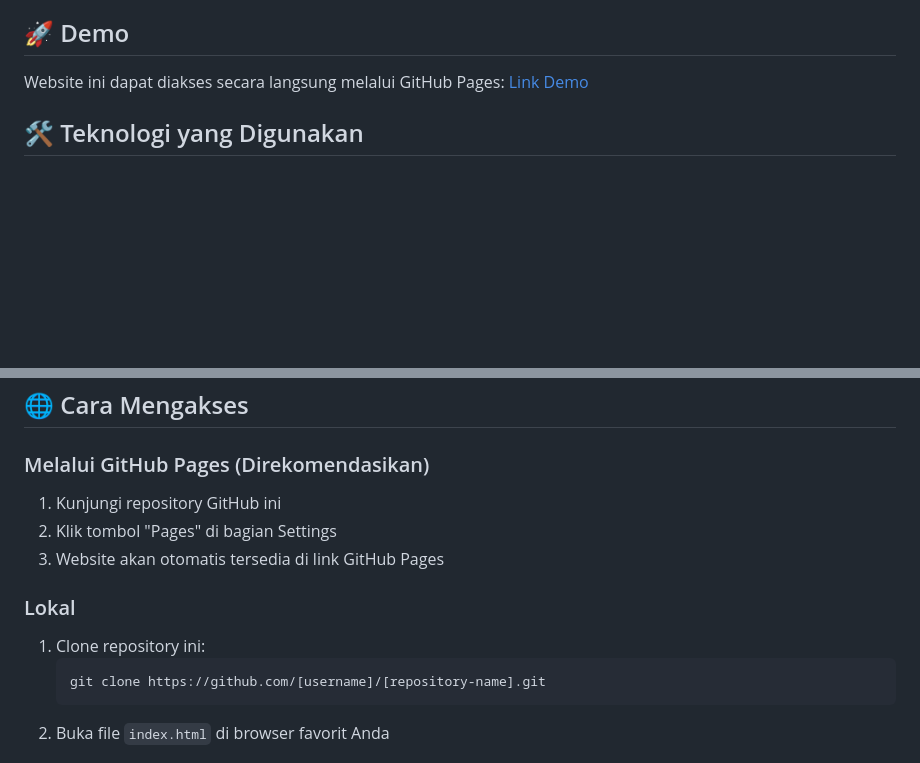
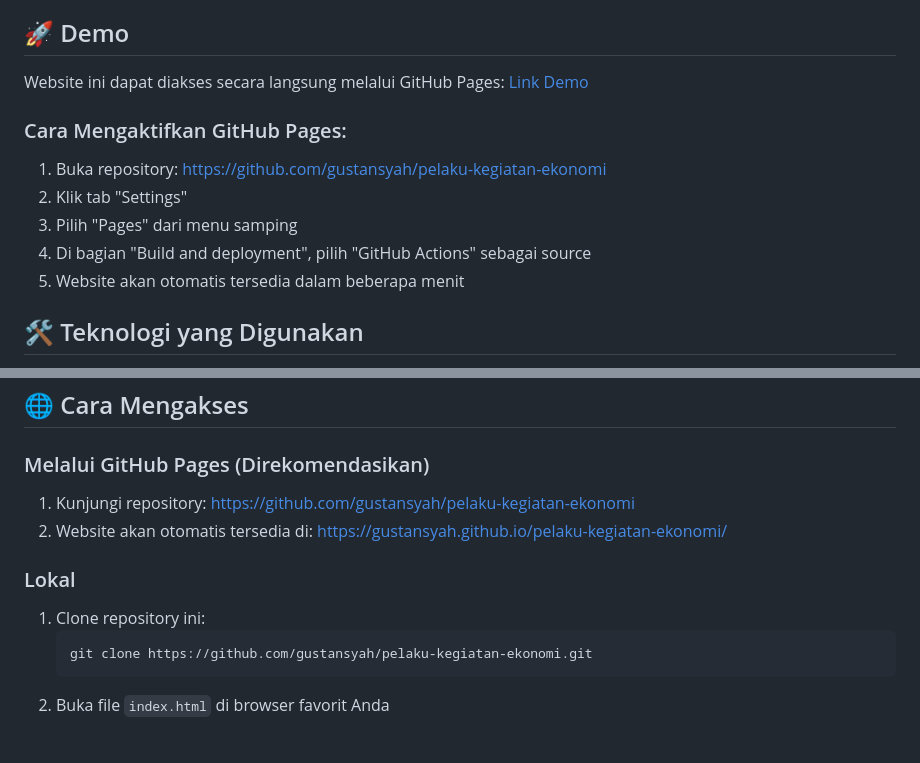
Before and after one commit to gustansyah/pelaku-kegiatan-ekonomi, a Markdown page: README.md, 2 parts joined by grey strips. GitHub-like rendering; blank space fills up the shorter version.

Commit message:
Update README with actual GitHub repository URL and GitHub Pages setup instructions

````diff
--- a/README.md
+++ b/README.md
@@ -24,7 +24,14 @@ Website ini dikembangkan dengan pendekatan pembelajaran modern yang menggabungka
 
 ## 🚀 Demo
 
-Website ini dapat diakses secara langsung melalui GitHub Pages: [Link Demo](https://[username].github.io/[repository-name]/)
+Website ini dapat diakses secara langsung melalui GitHub Pages: [Link Demo](https://gustansyah.github.io/pelaku-kegiatan-ekonomi/)
+
+### Cara Mengaktifkan GitHub Pages:
+1. Buka repository: https://github.com/gustansyah/pelaku-kegiatan-ekonomi
+2. Klik tab "Settings"
+3. Pilih "Pages" dari menu samping
+4. Di bagian "Build and deployment", pilih "GitHub Actions" sebagai source
+5. Website akan otomatis tersedia dalam beberapa menit
 
 ## 🛠️ Teknologi yang Digunakan
 
@@ -49,14 +56,13 @@ haifaaproject/
 ## 🌐 Cara Mengakses
 
 ### Melalui GitHub Pages (Direkomendasikan)
-1. Kunjungi repository GitHub ini
-2. Klik tombol "Pages" di bagian Settings
-3. Website akan otomatis tersedia di link GitHub Pages
+1. Kunjungi repository: https://github.com/gustansyah/pelaku-kegiatan-ekonomi
+2. Website akan otomatis tersedia di: https://gustansyah.github.io/pelaku-kegiatan-ekonomi/
 
 ### Lokal
 1. Clone repository ini:
    ```bash
-   git clone https://github.com/[username]/[repository-name].git
+   git clone https://github.com/gustansyah/pelaku-kegiatan-ekonomi.git
    ```
 2. Buka file `index.html` di browser favorit Anda
 
````
